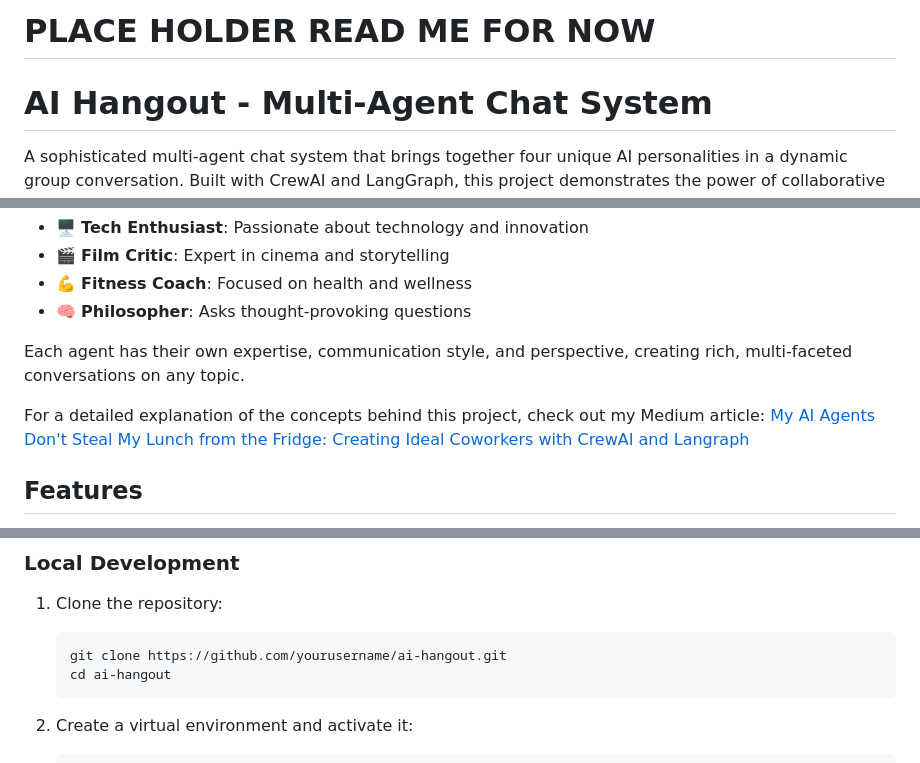
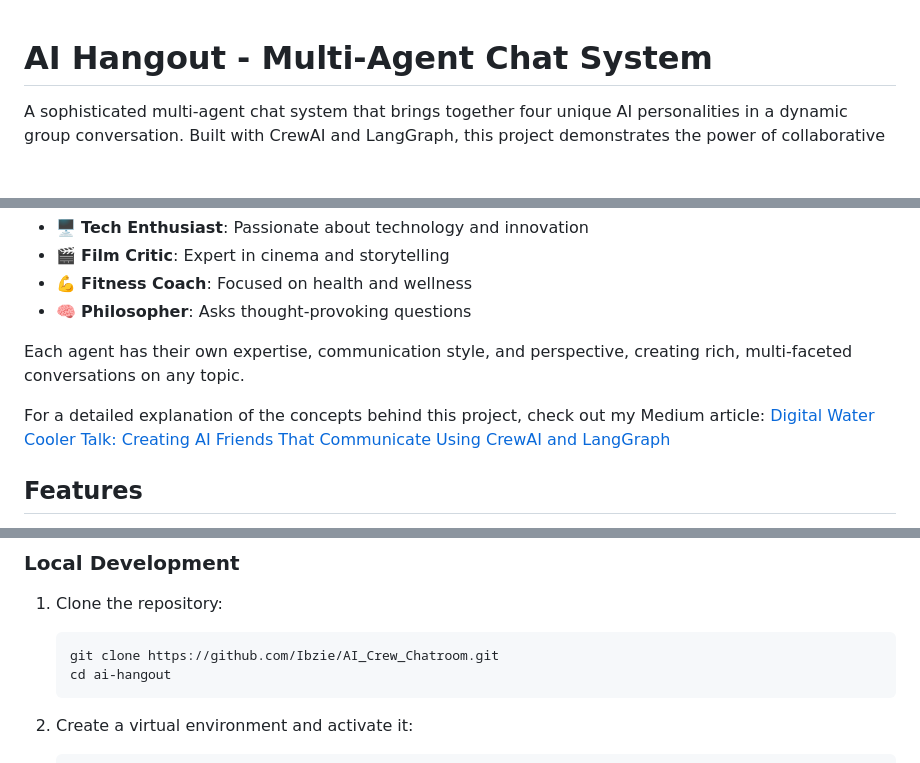
Before and after one commit to Ibzie/AI_Crew_Chatroom, a Markdown page: readme.md, 3 parts joined by grey strips. Drawn GitHub-style; blank space fills up the shorter version.

````diff
--- a/readme.md
+++ b/readme.md
@@ -1,7 +1,3 @@
-# PLACE HOLDER READ ME FOR NOW
-
-
-
 # AI Hangout - Multi-Agent Chat System
 
 A sophisticated multi-agent chat system that brings together four unique AI personalities in a dynamic group conversation. Built with CrewAI and LangGraph, this project demonstrates the power of collaborative AI with specialized agents working together to create engaging discussions.
@@ -16,7 +12,7 @@ AI Hangout allows you to chat with four distinct AI personalities simultaneously
 
 Each agent has their own expertise, communication style, and perspective, creating rich, multi-faceted conversations on any topic.
 
-For a detailed explanation of the concepts behind this project, check out my Medium article: [My AI Agents Don't Steal My Lunch from the Fridge: Creating Ideal Coworkers with CrewAI and Langraph](https://medium.com/@yourhandle/article-link)
+For a detailed explanation of the concepts behind this project, check out my Medium article: [Digital Water Cooler Talk: Creating AI Friends That Communicate Using CrewAI and LangGraph](https://ibzie.medium.com/digital-water-cooler-talk-creating-ai-friends-that-communicate-using-crewai-and-langgraph-d437ea851883)
 
 ## Features
 
@@ -46,7 +42,7 @@ For a detailed explanation of the concepts behind this project, check out my Med
 
 1. Clone the repository:
    ```bash
-   git clone https://github.com/yourusername/ai-hangout.git
+   git clone https://github.com/Ibzie/AI_Crew_Chatroom.git
    cd ai-hangout
    ```
 
````
Also changed, not shown: other parts of readme.md (+3 -28 lines).
